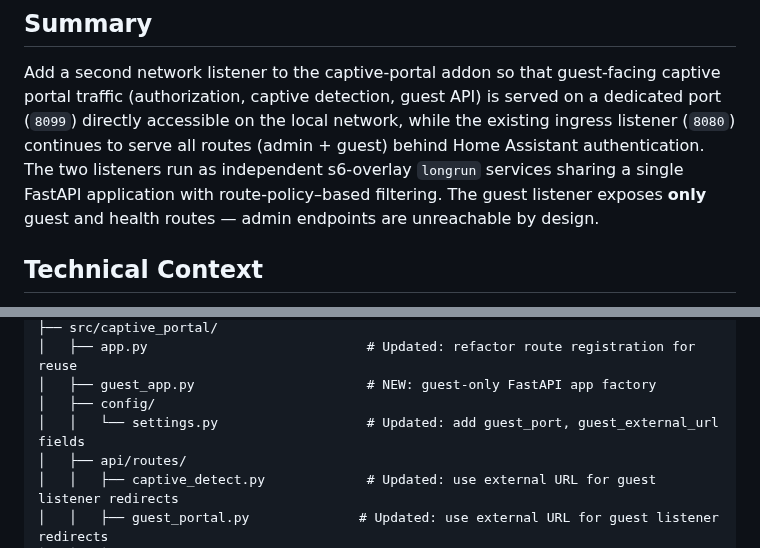
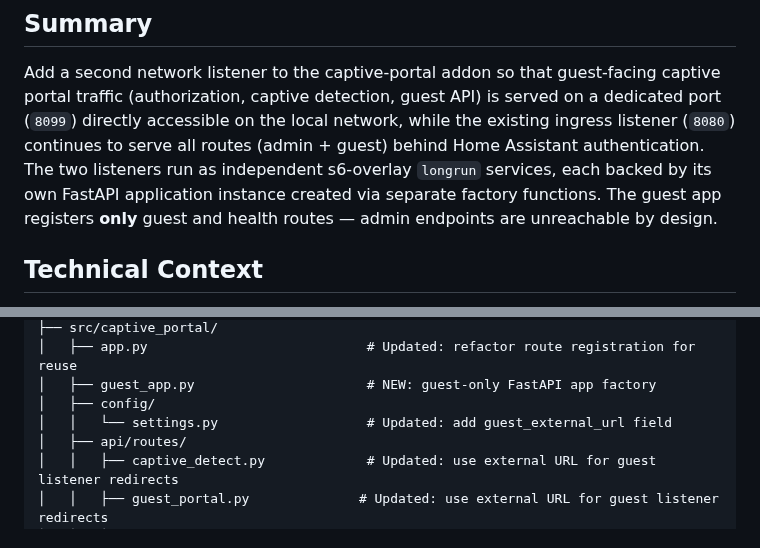
Before and after one commit to tykeal/homeassistant-captive-portal, a Markdown page: specs/004-dual-port-networking/plan.md, 2 parts joined by grey strips. Drawn GitHub-style.

Commit message:
Docs: address Copilot review feedback
Fix summary to describe two separate FastAPI app instances,
remove erroneous guest_port setting reference, replace
hardcoded path in quickstart, and add fallback behavior note
to all captive-detect redirect sections.

Co-authored-by: Copilot <223556219+Copilot@users.noreply.github.com>
Signed-off-by: Andrew Grimberg <tykeal@bardicgrove.org>

```diff
--- a/specs/004-dual-port-networking/plan.md
+++ b/specs/004-dual-port-networking/plan.md
@@ -13,9 +13,9 @@ captive portal traffic (authorization, captive detection, guest API) is served
 on a dedicated port (`8099`) directly accessible on the local network, while the
 existing ingress listener (`8080`) continues to serve all routes (admin + guest)
 behind Home Assistant authentication.  The two listeners run as independent
-s6-overlay `longrun` services sharing a single FastAPI application with
-route-policy–based filtering.  The guest listener exposes **only** guest and
-health routes — admin endpoints are unreachable by design.
+s6-overlay `longrun` services, each backed by its own FastAPI application
+instance created via separate factory functions.  The guest app registers
+**only** guest and health routes — admin endpoints are unreachable by design.
 
 ## Technical Context
 
@@ -81,7 +81,7 @@ addon/
 │   ├── app.py                            # Updated: refactor route registration for reuse
 │   ├── guest_app.py                      # NEW: guest-only FastAPI app factory
 │   ├── config/
-│   │   └── settings.py                   # Updated: add guest_port, guest_external_url fields
+│   │   └── settings.py                   # Updated: add guest_external_url field
 │   ├── api/routes/
 │   │   ├── captive_detect.py             # Updated: use external URL for guest listener redirects
 │   │   ├── guest_portal.py              # Updated: use external URL for guest listener redirects
```
Also changed, not shown: specs/004-dual-port-networking/quickstart.md (+2 -1 lines), 1 other file.
